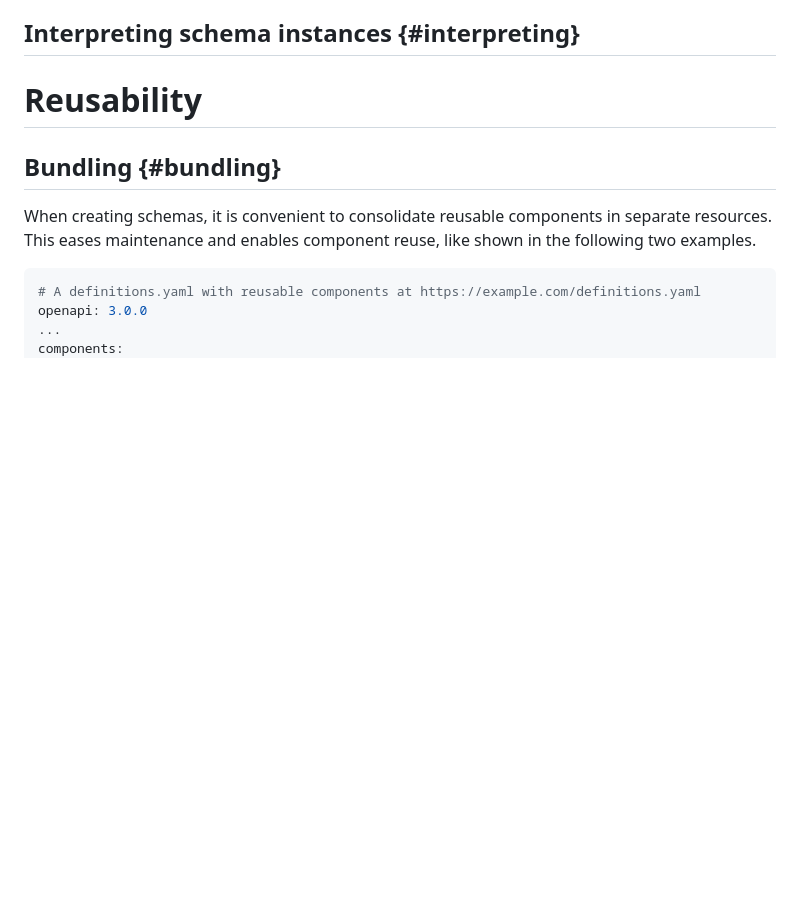
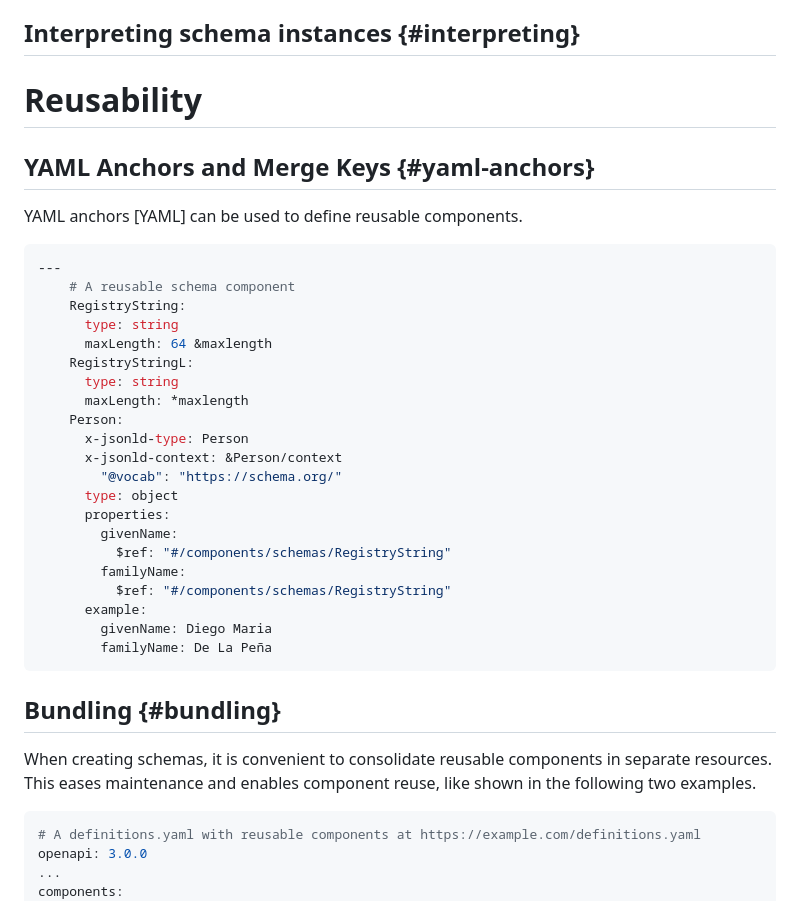
Before and after one commit to ioggstream/draft-polli-restapi-ld-keywords, a Markdown page: draft-polli-design-process.md, the part around one of its changes. Rendered like a GitHub page; blank space fills up the shorter version.

Commit message:
Preliminary merge keys

```diff
--- a/draft-polli-design-process.md
+++ b/draft-polli-design-process.md
@@ -587,6 +588,34 @@ iso_3166_3:ITA
 
 
 # Reusability
+
+## YAML Anchors and Merge Keys {#yaml-anchors}
+
+YAML anchors [YAML] can be used to define reusable components.
+
+~~~ yaml
+---
+    # A reusable schema component
+    RegistryString:
+      type: string
+      maxLength: 64 &maxlength
+    RegistryStringL:
+      type: string
+      maxLength: *maxlength
+    Person:
+      x-jsonld-type: Person
+      x-jsonld-context: &Person/context
+        "@vocab": "https://schema.org/"
+      type: object
+      properties:
+        givenName:
+          $ref: "#/components/schemas/RegistryString"
+        familyName:
+          $ref: "#/components/schemas/RegistryString"
+      example:
+        givenName: Diego Maria
+        familyName: De La Peña
+~~~
 
 ## Bundling {#bundling}
 
```
Also changed, not shown: other parts of draft-polli-design-process.md (+1 -0 lines).
